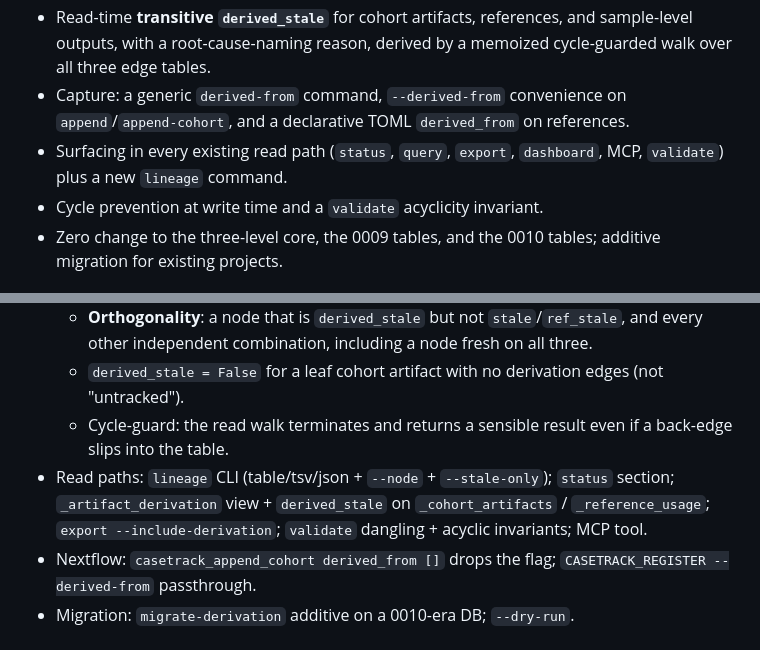
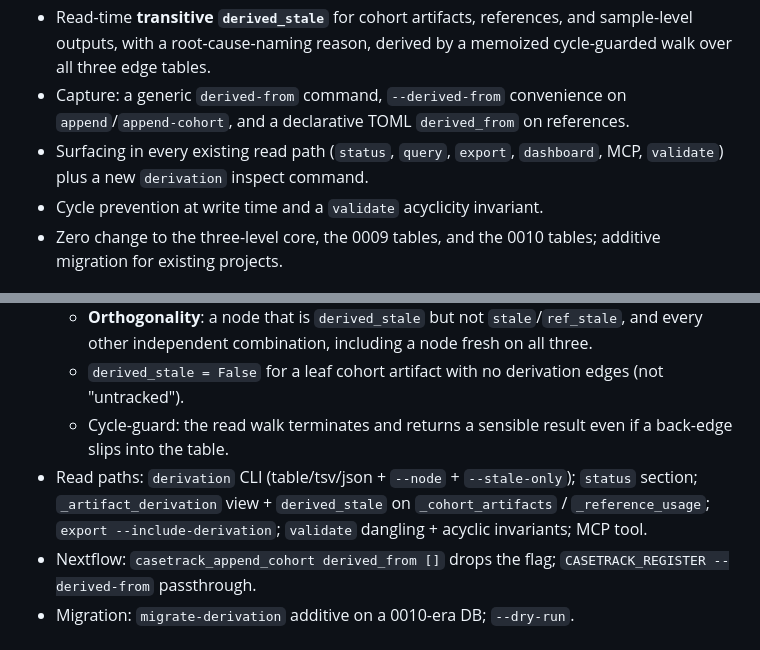
Before and after one commit to sahuno/casetrack, a Markdown page: docs/proposals/0011-artifact-to-artifact-lineage.md, 2 parts joined by grey strips. Rendered like a GitHub page.

```diff
--- a/docs/proposals/0011-artifact-to-artifact-lineage.md
+++ b/docs/proposals/0011-artifact-to-artifact-lineage.md
@@ -48,7 +48,7 @@ Encode the upstream artifact's identity into a result column on the downstream o
 - A `LineageNode` helper: the single, tested home for canonical node-ref parse/format and resolution to existing staleness params.
 - Read-time **transitive `derived_stale`** for cohort artifacts, references, and sample-level outputs, with a root-cause-naming reason, derived by a memoized cycle-guarded walk over all three edge tables.
 - Capture: a generic `derived-from` command, `--derived-from` convenience on `append`/`append-cohort`, and a declarative TOML `derived_from` on references.
-- Surfacing in every existing read path (`status`, `query`, `export`, `dashboard`, MCP, `validate`) plus a new `lineage` command.
+- Surfacing in every existing read path (`status`, `query`, `export`, `dashboard`, MCP, `validate`) plus a new `derivation` inspect command.
 - Cycle prevention at write time and a `validate` acyclicity invariant.
 - Zero change to the three-level core, the 0009 tables, and the 0010 tables; additive migration for existing projects.
 
@@ -213,6 +213,6 @@ A unified `nodes` + `edges` graph that absorbs `cohort_artifacts`, `reference_ar
   - **Orthogonality**: a node that is `derived_stale` but not `stale`/`ref_stale`, and every other independent combination, including a node fresh on all three.
   - `derived_stale = False` for a leaf cohort artifact with no derivation edges (not "untracked").
   - Cycle-guard: the read walk terminates and returns a sensible result even if a back-edge slips into the table.
-- Read paths: `lineage` CLI (table/tsv/json + `--node` + `--stale-only`); `status` section; `_artifact_derivation` view + `derived_stale` on `_cohort_artifacts` / `_reference_usage`; `export --include-derivation`; `validate` dangling + acyclic invariants; MCP tool.
+- Read paths: `derivation` CLI (table/tsv/json + `--node` + `--stale-only`); `status` section; `_artifact_derivation` view + `derived_stale` on `_cohort_artifacts` / `_reference_usage`; `export --include-derivation`; `validate` dangling + acyclic invariants; MCP tool.
 - Nextflow: `casetrack_append_cohort derived_from []` drops the flag; `CASETRACK_REGISTER --derived-from` passthrough.
 - Migration: `migrate-derivation` additive on a 0010-era DB; `--dry-run`.
```
Also changed, not shown: other parts of docs/proposals/0011-artifact-to-artifact-lineage.md (+6 -6 lines), 1 other file.
